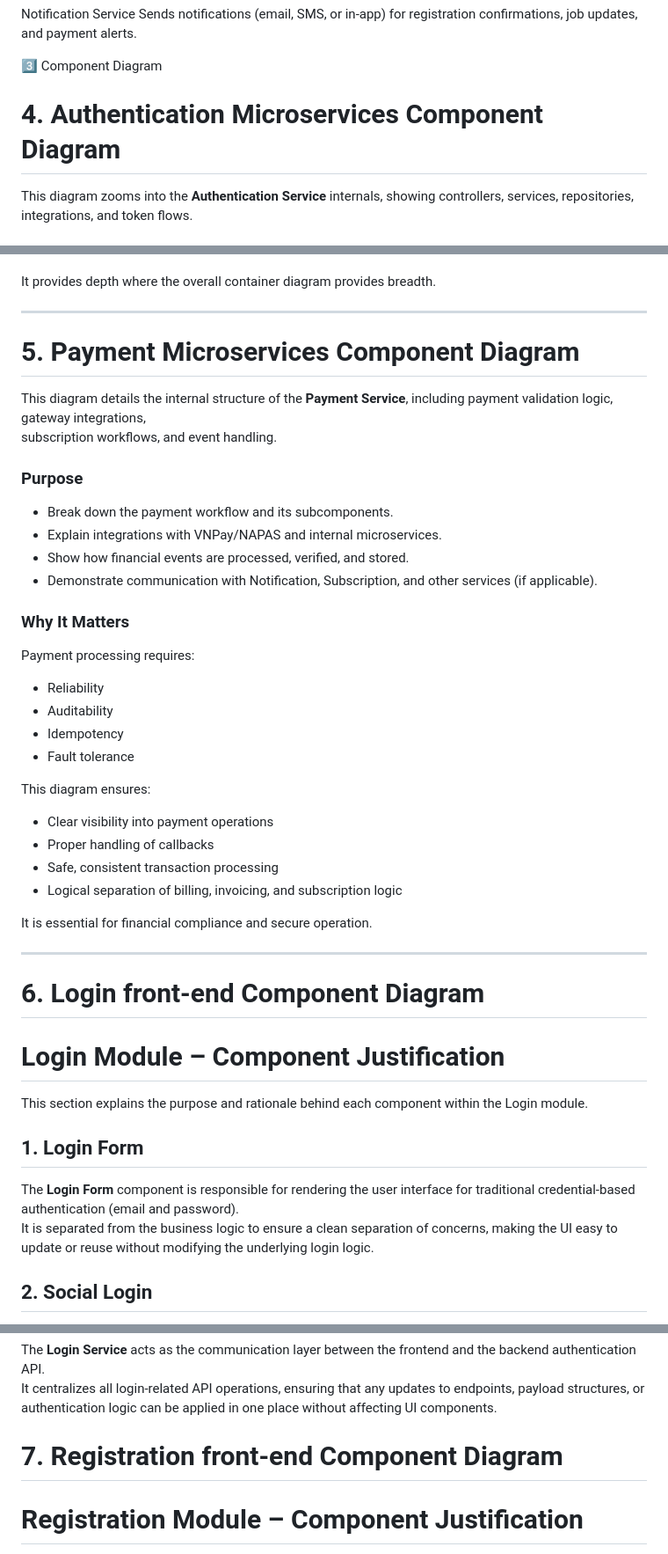
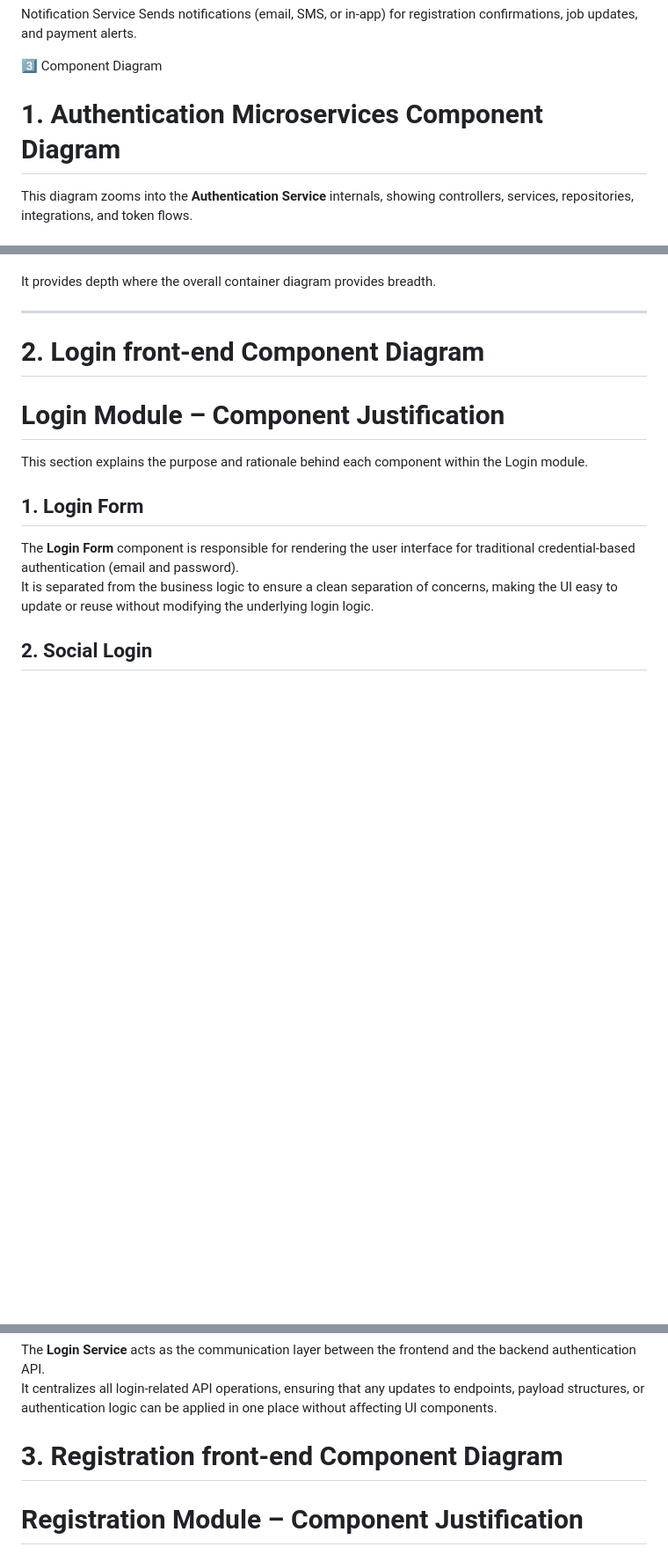
Before and after one commit to ISYS3461-2025C-Hercules-DEVision/JobApplicant, a Markdown page: docs/architechture/justification.md, 3 parts joined by grey strips. Shown at 88% size. Rendered like a GitHub page; blank space fills up the shorter version.

```diff
--- a/docs/architechture/justification.md
+++ b/docs/architechture/justification.md
@@ -69,7 +69,7 @@ Application Service         Manages the job application process, linking applica
 Notification Service        Sends notifications (email, SMS, or in-app) for registration confirmations, job updates, and payment alerts.
 
 3️⃣ Component Diagram
-# 4. **Authentication Microservices Component Diagram**
+# 1. **Authentication Microservices Component Diagram**
 
 This diagram zooms into the **Authentication Service** internals, showing controllers, services, repositories, integrations, and token flows.
 
@@ -97,34 +97,7 @@ It provides depth where the overall container diagram provides breadth.
 
 ---
 
-# 5. **Payment Microservices Component Diagram**
-
-This diagram details the internal structure of the **Payment Service**, including payment validation logic, gateway integrations,
-subscription workflows, and event handling.
-
-### **Purpose**
-- Break down the payment workflow and its subcomponents.
-- Explain integrations with VNPay/NAPAS and internal microservices.
-- Show how financial events are processed, verified, and stored.
-- Demonstrate communication with Notification, Subscription, and other services (if applicable).
-
-### **Why It Matters**
-Payment processing requires:
-- Reliability
-- Auditability
-- Idempotency
-- Fault tolerance
-
-This diagram ensures:
-- Clear visibility into payment operations
-- Proper handling of callbacks
-- Safe, consistent transaction processing
-- Logical separation of billing, invoicing, and subscription logic
-
-It is essential for financial compliance and secure operation.
-
----
-# 6. **Login front-end  Component Diagram**
+# 2. **Login front-end  Component Diagram**
 # Login Module – Component Justification
 
 This section explains the purpose and rationale behind each component within the Login module.
@@ -145,7 +118,7 @@ By moving logic into a hook, the UI components remain simple and stateless, and
 The **Login Service** acts as the communication layer between the frontend and the backend authentication API.
 It centralizes all login-related API operations, ensuring that any updates to endpoints, payload structures, or authentication logic can be applied in one place without affecting UI components.
 
-# 7. **Registration front-end  Component Diagram**
+# 3. **Registration front-end  Component Diagram**
 # Registration Module  – Component Justification
 
 This section explains the purpose and rationale behind each component within the Registration module.
```
Also changed, not shown: other parts of docs/architechture/justification.md (+51 -7 lines).
